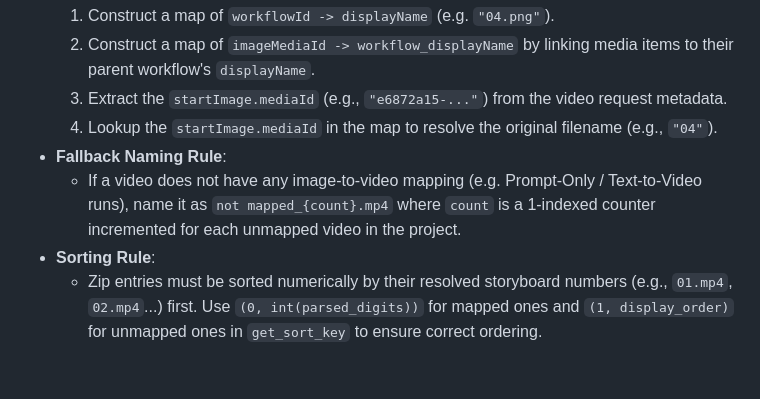
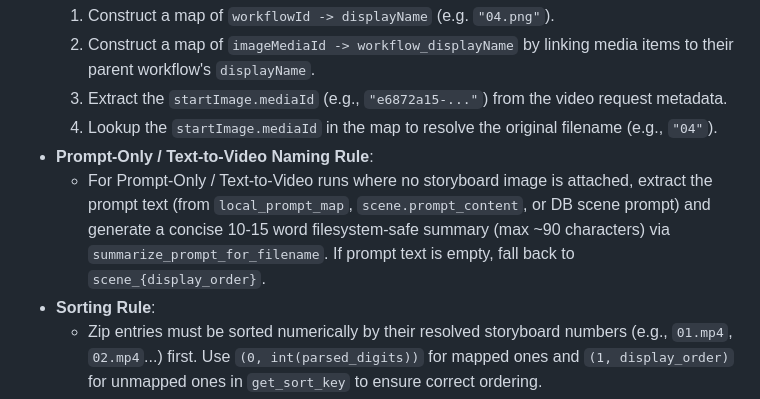
Before and after one commit to cheetah5900/chrome-automation-web-template, a Markdown page: AGENTS.md, the part around the change. Rendered like a GitHub page; blank space fills up the shorter version.

Commit message:
docs: Update AGENTS.md with Prompt-Only prompt summary naming rule

```diff
--- a/AGENTS.md
+++ b/AGENTS.md
@@ -101,7 +101,7 @@ Before outputting any final code, you MUST think step-by-step internally and str
   2. Construct a map of `imageMediaId -> workflow_displayName` by linking media items to their parent workflow's `displayName`.
   3. Extract the `startImage.mediaId` (e.g., `"e6872a15-..."`) from the video request metadata.
   4. Lookup the `startImage.mediaId` in the map to resolve the original filename (e.g., `"04"`).
-- **Fallback Naming Rule**:
-  - If a video does not have any image-to-video mapping (e.g. Prompt-Only / Text-to-Video runs), name it as `not mapped_{count}.mp4` where `count` is a 1-indexed counter incremented for each unmapped video in the project.
+- **Prompt-Only / Text-to-Video Naming Rule**:
+  - For Prompt-Only / Text-to-Video runs where no storyboard image is attached, extract the prompt text (from `local_prompt_map`, `scene.prompt_content`, or DB scene prompt) and generate a concise 10-15 word filesystem-safe summary (max ~90 characters) via `summarize_prompt_for_filename`. If prompt text is empty, fall back to `scene_{display_order}`.
 - **Sorting Rule**:
   - Zip entries must be sorted numerically by their resolved storyboard numbers (e.g., `01.mp4`, `02.mp4`...) first. Use `(0, int(parsed_digits))` for mapped ones and `(1, display_order)` for unmapped ones in `get_sort_key` to ensure correct ordering.
```
